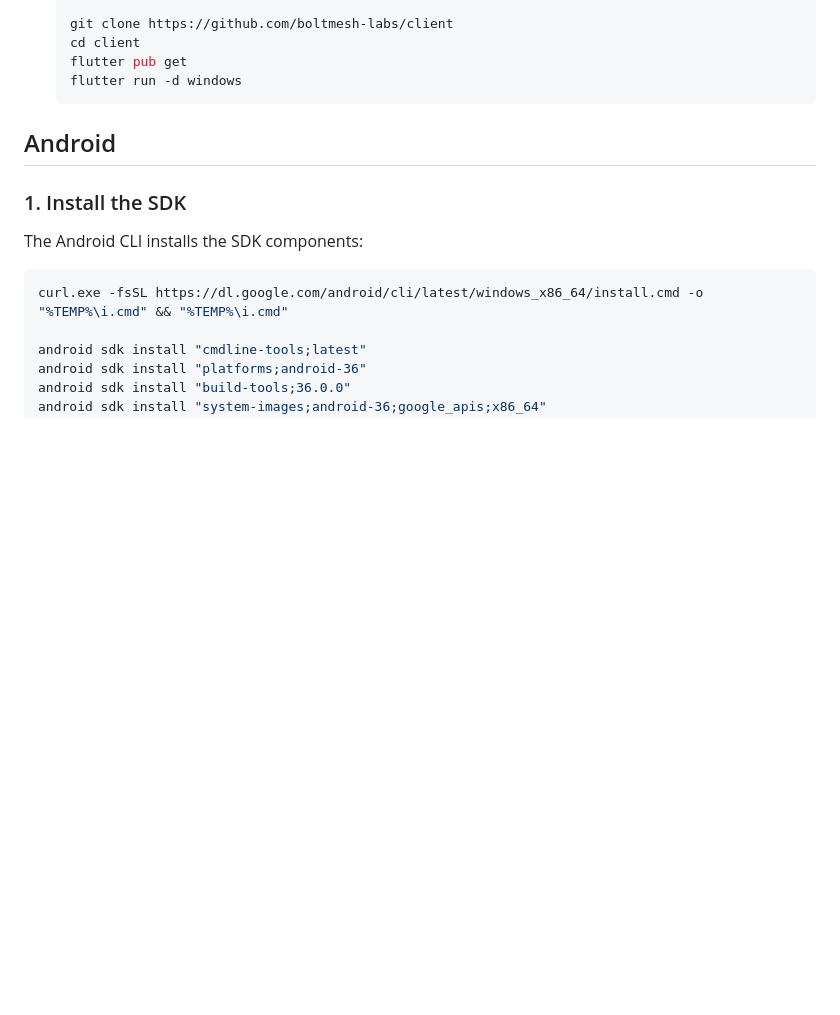
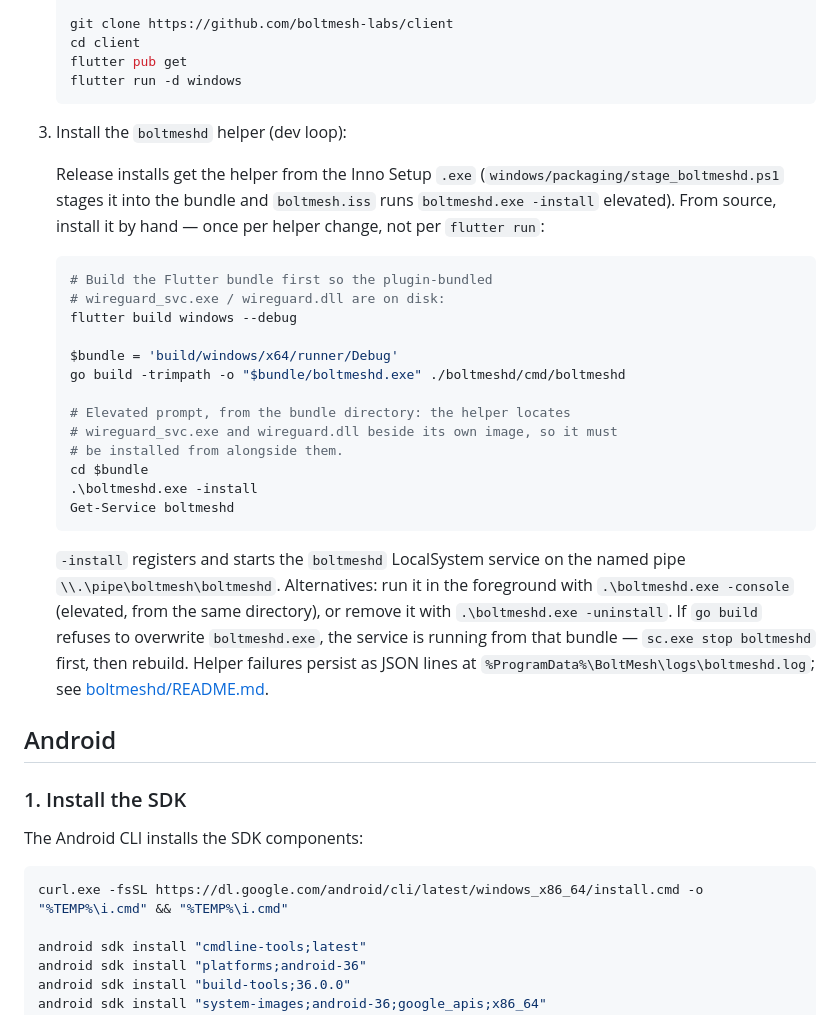
Before and after one commit to boltmesh-labs/client, a Markdown page: SETUP.md, the part around one of its changes. Drawn GitHub-style; blank space fills up the shorter version.

````diff
--- a/SETUP.md
+++ b/SETUP.md
@@ -28,6 +28,39 @@ secrets and the test suite, see [README.md](README.md).
     flutter pub get
     flutter run -d windows
     ```
+
+3. Install the `boltmeshd` helper (dev loop):
+
+    Release installs get the helper from the Inno Setup `.exe`
+    (`windows/packaging/stage_boltmeshd.ps1` stages it into the bundle and
+    `boltmesh.iss` runs `boltmeshd.exe -install` elevated). From source,
+    install it by hand — once per helper change, not per `flutter run`:
+
+    ```powershell
+    # Build the Flutter bundle first so the plugin-bundled
+    # wireguard_svc.exe / wireguard.dll are on disk:
+    flutter build windows --debug
+
+    $bundle = 'build/windows/x64/runner/Debug'
+    go build -trimpath -o "$bundle/boltmeshd.exe" ./boltmeshd/cmd/boltmeshd
+
+    # Elevated prompt, from the bundle directory: the helper locates
+    # wireguard_svc.exe and wireguard.dll beside its own image, so it must
+    # be installed from alongside them.
+    cd $bundle
+    .\boltmeshd.exe -install
+    Get-Service boltmeshd
+    ```
+
+    `-install` registers and starts the `boltmeshd` LocalSystem service on
+    the named pipe `\\.\pipe\boltmesh\boltmeshd`. Alternatives: run it in
+    the foreground with `.\boltmeshd.exe -console` (elevated, from the same
+    directory), or remove it with `.\boltmeshd.exe -uninstall`.
+    If `go build` refuses to overwrite `boltmeshd.exe`, the service is
+    running from that bundle — `sc.exe stop boltmeshd` first, then rebuild.
+    Helper failures persist as JSON lines at
+    `%ProgramData%\BoltMesh\logs\boltmeshd.log`; see
+    [boltmeshd/README.md](boltmeshd/README.md).
 
 ## Android
 
````
Also changed, not shown: other parts of SETUP.md (+55 -1 lines).
